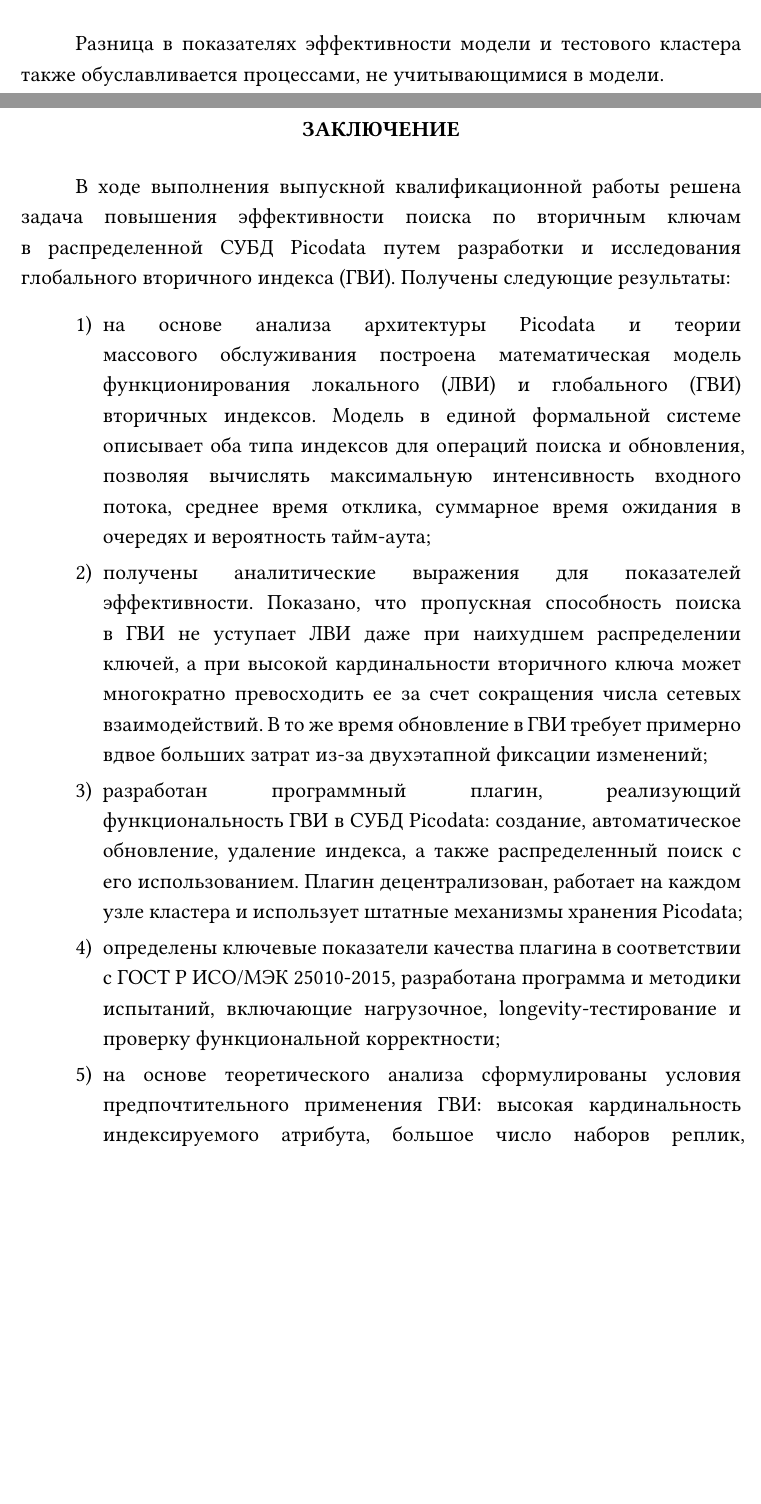
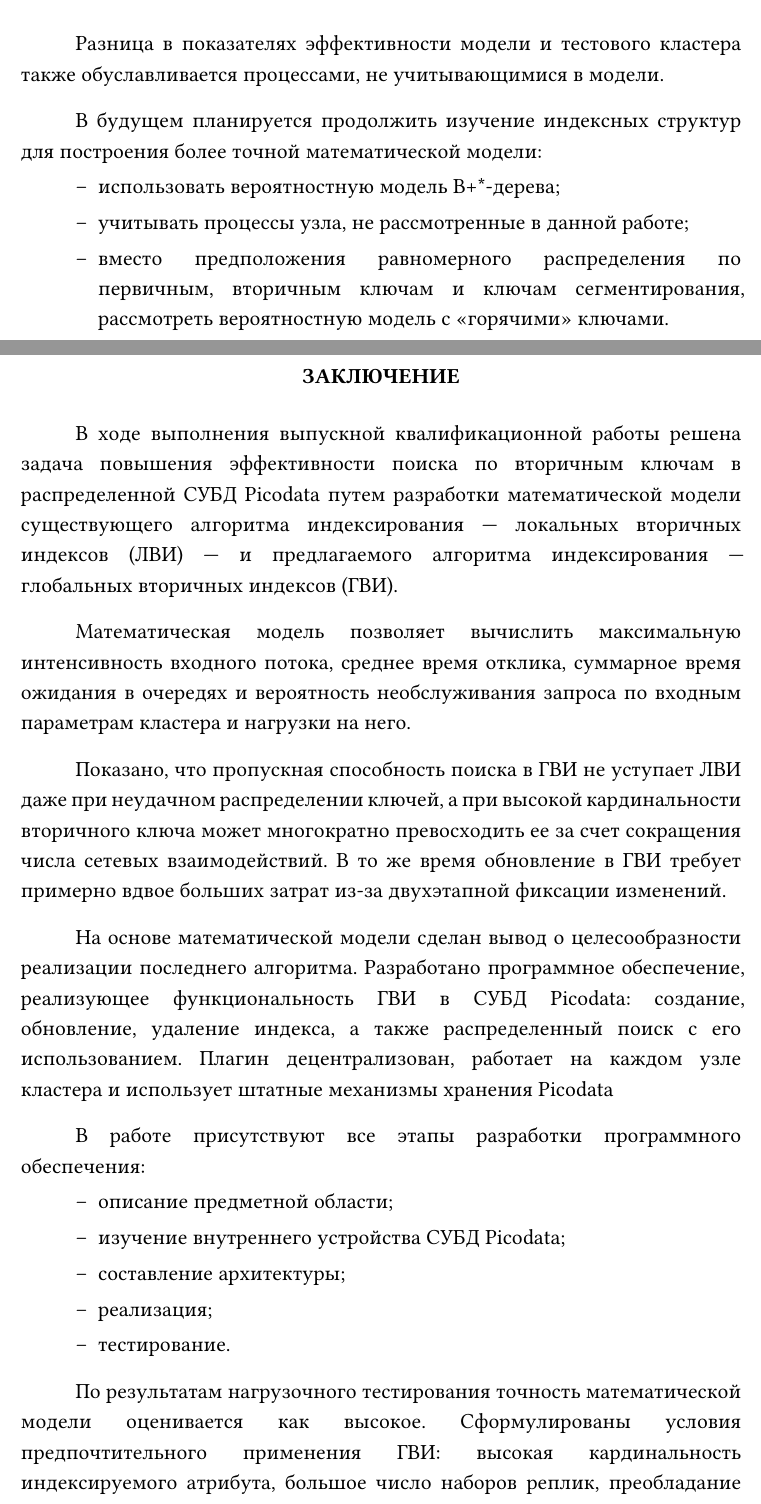
Before and after one commit to vitosotdihaet/pind, a Typst document (main.typ): two parts of pages 86 and 87 of 90, joined at a grey line, cut so that both start at the same text, the shorter picture padded with empty space. The pictures show the PDF file main.pdf that the author committed with the source.

Commit message:
presentation: wip

```diff
--- a/main.typ
+++ b/main.typ
@@ -2021,17 +2021,30 @@ $
 
 Разница в показателях эффективности модели и тестового кластера также обуславливается процессами, не учитывающимися в модели.
 
+В будущем планируется продолжить изучение индексных структур для построения более точной математической модели:
+- использовать вероятностную модель B+\*-дерева;
+- учитывать процессы узла, не рассмотренные в данной работе;
+- вместо предположения равномерного распределения по первичным, вторичным ключам и ключам сегментирования, рассмотреть вероятностную модель с "горячими" ключами.
 
 = Заключение
-В ходе выполнения выпускной квалификационной работы решена задача повышения эффективности поиска по вторичным ключам в распределенной СУБД Picodata путем разработки и исследования глобального вторичного индекса (ГВИ). Получены следующие результаты:
-
-+ на основе анализа архитектуры Picodata и теории массового обслуживания построена математическая модель функционирования локального (ЛВИ) и глобального (ГВИ) вторичных индексов. Модель в единой формальной системе описывает оба типа индексов для операций поиска и обновления, позволяя вычислять максимальную интенсивность входного потока, среднее время отклика, суммарное время ожидания в очередях и вероятность тайм-аута;
-+ получены аналитические выражения для показателей эффективности. Показано, что пропускная способность поиска в ГВИ не уступает ЛВИ даже при наихудшем распределении ключей, а при высокой кардинальности вторичного ключа может многократно превосходить ее за счет сокращения числа сетевых взаимодействий. В то же время обновление в ГВИ требует примерно вдвое больших затрат из-за двухэтапной фиксации изменений;
-+ разработан программный плагин, реализующий функциональность ГВИ в СУБД Picodata: создание, автоматическое обновление, удаление индекса, а также распределенный поиск с его использованием. Плагин децентрализован, работает на каждом узле кластера и использует штатные механизмы хранения Picodata;
-+ определены ключевые показатели качества плагина в соответствии с ГОСТ Р ИСО/МЭК 25010-2015, разработана программа и методики испытаний, включающие нагрузочное, longevity-тестирование и проверку функциональной корректности;
-+ на основе теоретического анализа сформулированы условия предпочтительного применения ГВИ: высокая кардинальность индексируемого атрибута, большое число наборов реплик, преобладание поисковых запросов над операциями обновления. При низкой кардинальности или интенсивном потоке обновлений более эффективным остается ЛВИ.
-
-Таким образом, поставленная цель достигнута, все задачи решены. Разработанные модель, программное обеспечение и рекомендации могут служить основой для дальнейшего совершенствования механизмов индексирования в распределенной СУБД Picodata.
+В ходе выполнения выпускной квалификационной работы решена задача повышения эффективности поиска по вторичным ключам в распределенной СУБД Picodata путем разработки математической модели существующего алгоритма индексирования --- локальных вторичных индексов (ЛВИ) --- и предлагаемого алгоритма индексирования --- глобальных вторичных индексов (ГВИ).
+
+Математическая модель позволяет вычислить максимальную интенсивность входного потока, среднее время отклика, суммарное время ожидания в очередях и вероятность необслуживания запроса по входным параметрам кластера и нагрузки на него.
+
+Показано, что пропускная способность поиска в ГВИ не уступает ЛВИ даже при неудачном распределении ключей, а при высокой кардинальности вторичного ключа может многократно превосходить ее за счет сокращения числа сетевых взаимодействий. В то же время обновление в ГВИ требует примерно вдвое больших затрат из-за двухэтапной фиксации изменений.
+
+На основе математической модели сделан вывод о целесообразности реализации последнего алгоритма. Разработано программное обеспечение, реализующее функциональность ГВИ в СУБД Picodata: создание, обновление, удаление индекса, а также распределенный поиск с его использованием. Плагин децентрализован, работает на каждом узле кластера и использует штатные механизмы хранения Picodata
+
+В работе присутствуют все этапы разработки программного обеспечения:
+- описание предметной области;
+- изучение внутреннего устройства СУБД Picodata;
+- составление архитектуры;
+- реализация;
+- тестирование.
+
+По результатам нагрузочного тестирования точность математической модели оценивается как высокое. Сформулированы условия предпочтительного применения ГВИ: высокая кардинальность индексируемого атрибута, большое число наборов реплик, преобладание поисковых запросов над операциями обновления. При низкой кардинальности или интенсивном потоке обновлений более эффективным остается ЛВИ.
+
+Таким образом, поставленная цель достигнута, все задачи решены. Разработанные модель, программное обеспечение и рекомендации могут использоваться для выбора более эффективного типа индекса и служит основой для дальнейшего совершенствования механизмов индексирования в распределенной СУБД Picodata.
 
 
 #bibliography("references.bib", style: "gost-r-7-0-5-2008-numeric.csl")
```
Also changed, not shown: main.pdf, main.typ (4 more changed lines), 1 other file.
